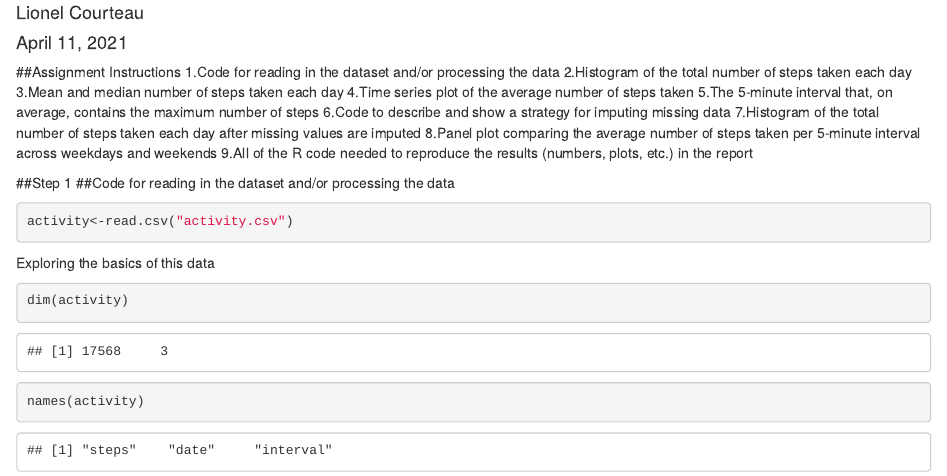
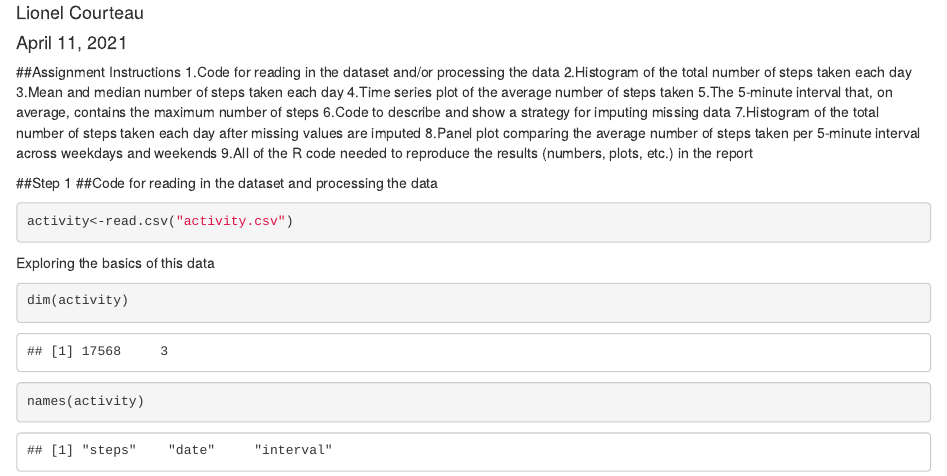
Before and after one commit to Lionel-Courteau/Coursera-Reproducible-Research-Project-1, an R Markdown document (Reproducible Research Project 1.Rmd): the page in a window 1100 px wide, from 70 px down. Rendered offline with R 4.5, knitr and Pandoc, with nearby package versions.

Commit message:
latest updates to Rmd and html

````diff
--- a/Reproducible Research Project 1.Rmd
+++ b/Reproducible Research Project 1.Rmd
@@ -18,7 +18,7 @@ output: html_document
 
 
 ##Step 1
-##Code for reading in the dataset and/or processing the data
+##Code for reading in the dataset and processing the data
 ```{r, echo = TRUE}
 activity<-read.csv("activity.csv")
 ```
````
Also changed, not shown: reproducible_research_Project_1.html.
